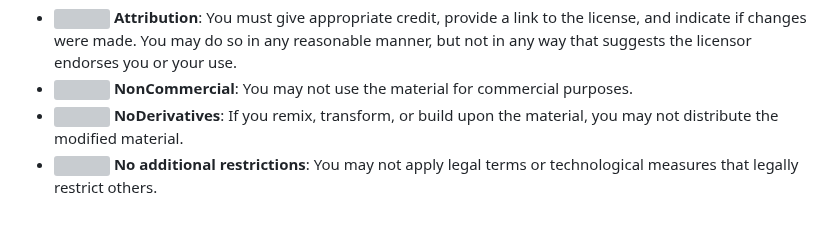
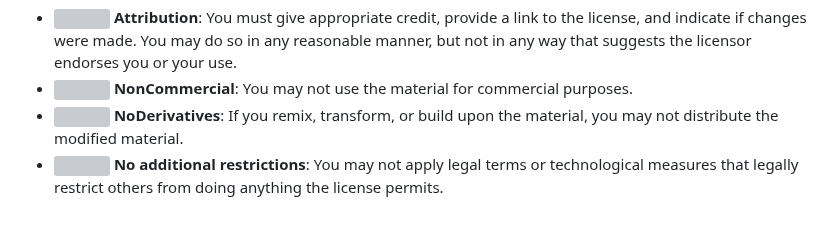
Before and after one commit to EasySportsApps/BMICalculatorApp, a Markdown page: README.md, the part around the change. Drawn GitHub-style; grey boxes are pictures that could not be loaded.

```diff
--- a/README.md
+++ b/README.md
@@ -42,4 +42,4 @@ Under the following terms:
 - **<img src="https://img.icons8.com/ios-filled/24/000000/user.png"/> Attribution**: You must give appropriate credit, provide a link to the license, and indicate if changes were made. You may do so in any reasonable manner, but not in any way that suggests the licensor endorses you or your use.
 - **<img src="https://img.icons8.com/ios-filled/24/000000/no-cash.png"/> NonCommercial**: You may not use the material for commercial purposes.
 - **<img src="https://img.icons8.com/material-rounded/24/000000/equal-sign.png"/> NoDerivatives**: If you remix, transform, or build upon the material, you may not distribute the modified material.
-- **<img src="https://img.icons8.com/material-rounded/24/000000/unlock.png"/> No additional restrictions**: You may not apply legal terms or technological measures that legally restrict others.
+- **<img src="https://img.icons8.com/material-rounded/24/000000/unlock.png"/> No additional restrictions**: You may not apply legal terms or technological measures that legally restrict others from doing anything the license permits.
```
